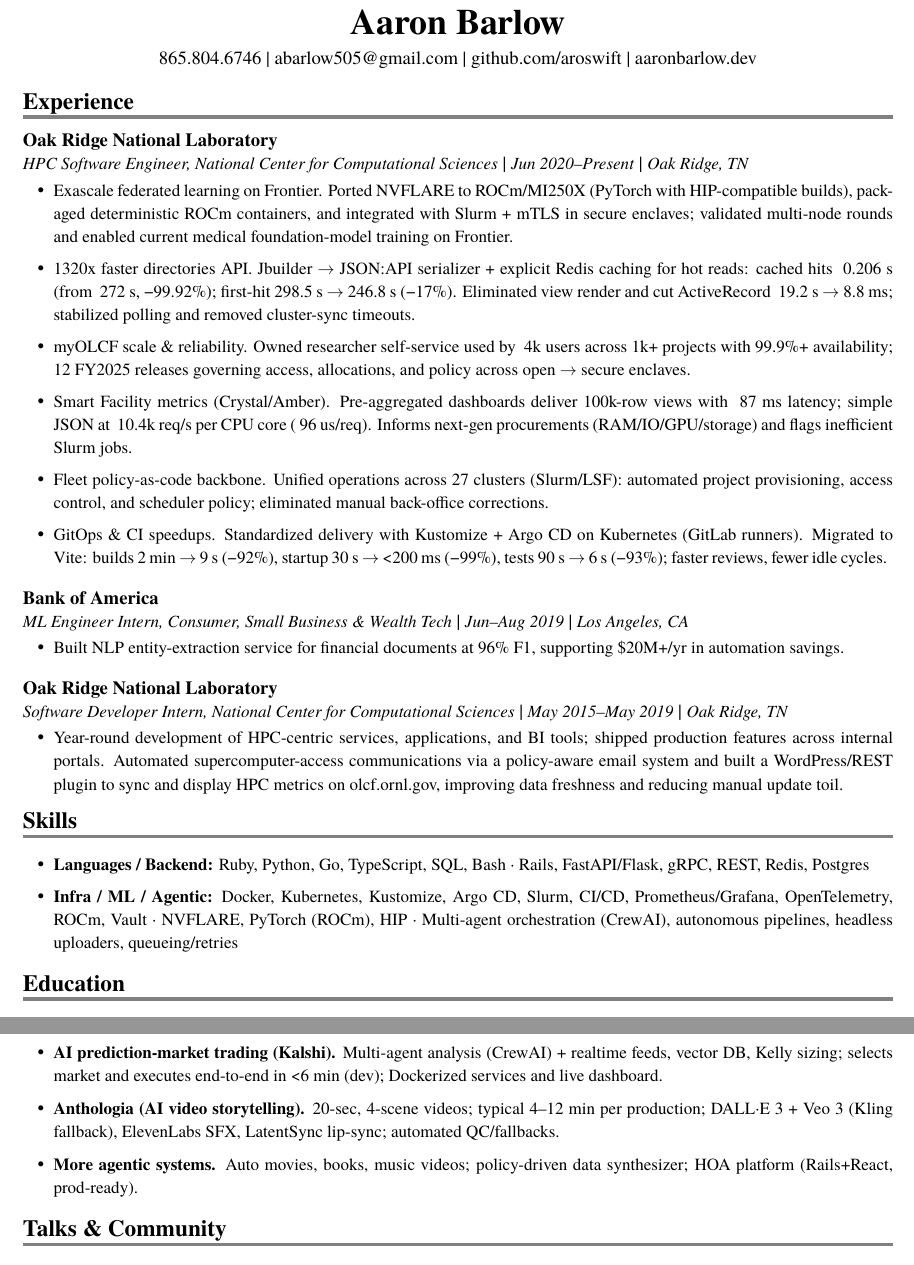
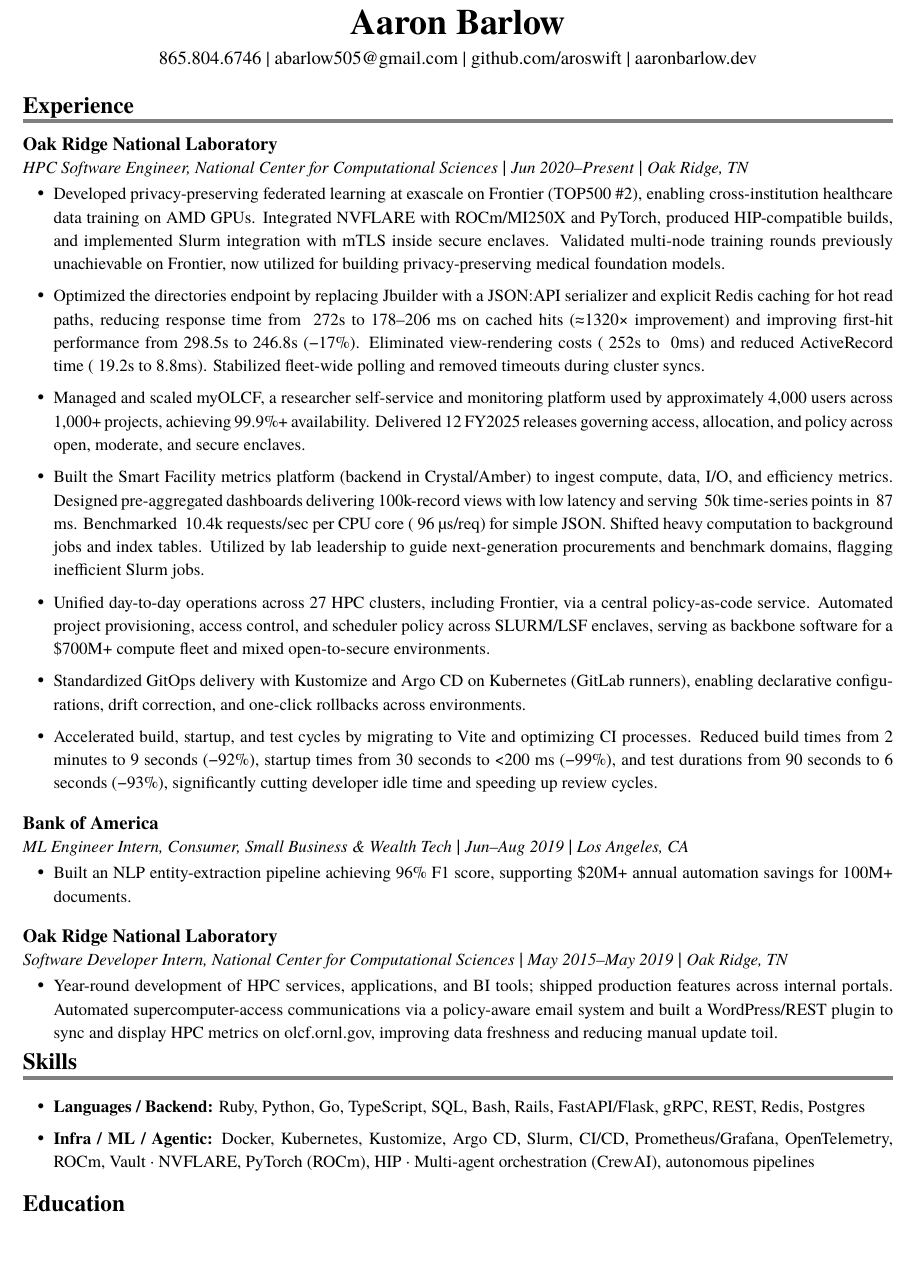
Before and after one commit to AroSwift/resume, a LaTeX CV (resume.tex): two parts of pages 1 and 2 of 2 before the commit and part of page 1 of 2 after it, the two joined at a grey line, cut so that both start at the same text, the shorter picture padded with empty space. Compiled offline with XeLaTeX; a missing font is replaced by an installed copy or a similar font.

Commit message:
Adding more experience content

```diff
--- a/resume.tex
+++ b/resume.tex
@@ -107,23 +107,23 @@
 \noindent{\fontsize{10}{12}\selectfont\textit{HPC Software Engineer, National Center for Computational Sciences}}  |  {\fontsize{10}{12}\selectfont\textit{Jun 2020--Present}}  |  {\fontsize{10}{12}\selectfont\textit{Oak Ridge, TN}}
 \begin{itemize}[leftmargin=18pt,itemsep=1pt,topsep=0pt]
 % Exascale federated learning
-\regbullet{Exascale federated learning on Frontier. Ported NVFLARE to ROCm/MI250X (PyTorch with HIP-compatible builds), packaged deterministic ROCm containers, and integrated with Slurm + mTLS in secure enclaves; validated multi-node rounds and enabled current medical foundation-model training on Frontier.}
+\regbullet{Developed privacy-preserving federated learning at exascale on Frontier (TOP500 \#2), enabling cross-institution healthcare data training on AMD GPUs. Integrated NVFLARE with ROCm/MI250X and PyTorch, produced HIP-compatible builds, and implemented Slurm integration with mTLS inside secure enclaves. Validated multi-node training rounds previously unachievable on Frontier, now utilized for building privacy-preserving medical foundation models.}
 
 % 1320x faster directories API
-\regbullet{1320x faster directories API. Jbuilder $\rightarrow$ JSON:API serializer + explicit Redis caching for hot reads: cached hits ~0.206 s (from ~272 s, −99.92\%); first-hit 298.5 s $\rightarrow$ 246.8 s (−17\%). Eliminated view render and cut ActiveRecord ~19.2 s $\rightarrow$ 8.8 ms; stabilized polling and removed cluster-sync timeouts.}
+\regbullet{Optimized the directories endpoint by replacing Jbuilder with a JSON:API serializer and explicit Redis caching for hot read paths, reducing response time from ~272s to 178--206 ms on cached hits (≈1320× improvement) and improving first-hit performance from 298.5s to 246.8s (−17\%). Eliminated view-rendering costs (~252s to ~0ms) and reduced ActiveRecord time (~19.2s to 8.8ms). Stabilized fleet-wide polling and removed timeouts during cluster syncs.}
 
 % myOLCF scale & reliability
-\regbullet{myOLCF scale \& reliability. Owned researcher self-service used by ~4k users across 1k+ projects with 99.9\%+ availability; 12 FY2025 releases governing access, allocations, and policy across open $\rightarrow$ secure enclaves.}
+\regbullet{Managed and scaled myOLCF, a researcher self-service and monitoring platform used by approximately 4,000 users across 1,000+ projects, achieving 99.9\%+ availability. Delivered 12 FY2025 releases governing access, allocation, and policy across open, moderate, and secure enclaves.}
 
 % Smart Facility metrics
-\regbullet{Smart Facility metrics (Crystal/Amber). Pre-aggregated dashboards deliver 100k-row views with ~87 ms latency; simple JSON at ~10.4k req/s per CPU core (~96 us/req). Informs next-gen procurements (RAM/IO/GPU/storage) and flags inefficient Slurm jobs.}
+\regbullet{Built the Smart Facility metrics platform (backend in Crystal/Amber) to ingest compute, data, I/O, and efficiency metrics. Designed pre-aggregated dashboards delivering 100k-record views with low latency and serving ~50k time-series points in ~87 ms. Benchmarked ~10.4k requests/sec per CPU core (~96 µs/req) for simple JSON. Shifted heavy computation to background jobs and index tables. Utilized by lab leadership to guide next-generation procurements and benchmark domains, flagging inefficient Slurm jobs.}
 
 % Fleet policy-as-code backbone
-\regbullet{Fleet policy-as-code backbone. Unified operations across 27 clusters (Slurm/LSF): automated project provisioning, access control, and scheduler policy; eliminated manual back-office corrections.}
+\regbullet{Unified day-to-day operations across 27 HPC clusters, including Frontier, via a central policy-as-code service. Automated project provisioning, access control, and scheduler policy across SLURM/LSF enclaves, serving as backbone software for a \$700M+ compute fleet and mixed open-to-secure environments.}
 
 % GitOps & CI speedups
-\regbullet{GitOps \& CI speedups. Standardized delivery with Kustomize + Argo CD on Kubernetes (GitLab runners). Migrated to Vite: builds 2 min $\rightarrow$ 9 s (−92\%), startup 30 s $\rightarrow$ <200 ms (−99\%), tests 90 s $\rightarrow$ 6 s (−93\%); faster reviews, fewer idle cycles.}
-
+\regbullet{Standardized GitOps delivery with Kustomize and Argo CD on Kubernetes (GitLab runners), enabling declarative configurations, drift correction, and one-click rollbacks across environments.}
+\regbullet{Accelerated build, startup, and test cycles by migrating to Vite and optimizing CI processes. Reduced build times from 2 minutes to 9 seconds (−92\%), startup times from 30 seconds to <200 ms (−99\%), and test durations from 90 seconds to 6 seconds (−93\%), significantly cutting developer idle time and speeding up review cycles.}
 
 \end{itemize}
 
@@ -132,8 +132,8 @@
 \noindent\textbf{Bank of America}\\
 \noindent{\fontsize{10}{12}\selectfont\textit{ML Engineer Intern, Consumer, Small Business \& Wealth Tech}}  |  {\fontsize{10}{12}\selectfont\textit{Jun--Aug 2019}}  |  {\fontsize{10}{12}\selectfont\textit{Los Angeles, CA}}
 \begin{itemize}[leftmargin=18pt,itemsep=1pt,topsep=0pt]
-% NLP project with quantifiable results
-\regbullet{Built NLP entity-extraction service for financial documents at 96\% F1, supporting \$20M+/yr in automation savings.}
+% NLP entity-extraction pipeline
+\regbullet{Built an NLP entity-extraction pipeline achieving 96\% F1 score, supporting \$20M+ annual automation savings for 100M+ documents.}
 \end{itemize}
 
 % Previous internship at ORNL
@@ -141,10 +141,10 @@
 \noindent\textbf{Oak Ridge National Laboratory}\\
 \noindent{\fontsize{10}{12}\selectfont\textit{Software Developer Intern, National Center for Computational Sciences}}  |  {\fontsize{10}{12}\selectfont\textit{May 2015--May 2019}}  |  {\fontsize{10}{12}\selectfont\textit{Oak Ridge, TN}}
 \begin{itemize}[leftmargin=18pt,itemsep=1pt,topsep=0pt]
-% Consolidated ORNL internship work
-\regbullet{Year-round development of HPC-centric services, applications, and BI tools; shipped production features across internal portals. Automated supercomputer-access communications via a policy-aware email system and built a WordPress/REST plugin to sync and display HPC metrics on olcf.ornl.gov, improving data freshness and reducing manual update toil.}
+\regbullet{Year-round development of HPC services, applications, and BI tools; shipped production features across internal portals. Automated supercomputer-access communications via a policy-aware email system and built a WordPress/REST plugin to sync and display HPC metrics on olcf.ornl.gov, improving data freshness and reducing manual update toil.}
 \end{itemize}
-\vspace{4pt}
+
+
 
 % =============================================================================
 % SKILLS SECTION - Technical Competencies
@@ -154,10 +154,10 @@
 
 \begin{itemize}[leftmargin=18pt,itemsep=1pt,topsep=0pt]
 % Programming languages and backend
-\regbullet{\textbf{Languages / Backend:} Ruby, Python, Go, TypeScript, SQL, Bash · Rails, FastAPI/Flask, gRPC, REST, Redis, Postgres}
+\regbullet{\textbf{Languages / Backend:} Ruby, Python, Go, TypeScript, SQL, Bash, Rails, FastAPI/Flask, gRPC, REST, Redis, Postgres}
 
 % Infrastructure, ML, and agentic systems
-\regbullet{\textbf{Infra / ML / Agentic:} Docker, Kubernetes, Kustomize, Argo CD, Slurm, CI/CD, Prometheus/Grafana, OpenTelemetry, ROCm, Vault · NVFLARE, PyTorch (ROCm), HIP · Multi-agent orchestration (CrewAI), autonomous pipelines, headless uploaders, queueing/retries}
+\regbullet{\textbf{Infra / ML / Agentic:} Docker, Kubernetes, Kustomize, Argo CD, Slurm, CI/CD, Prometheus/Grafana, OpenTelemetry, ROCm, Vault · NVFLARE, PyTorch (ROCm), HIP · Multi-agent orchestration (CrewAI), autonomous pipelines}
 \end{itemize}
 \vspace{4pt}
 
@@ -189,19 +189,10 @@
 % Project Cadenza
 \regbullet{\textbf{Project Cadenza (agentic music + video).} 150 videos published; pipeline creates artists/albums, lyrics $\rightarrow$ song (Suno/Udio), mastering, thumbnails, YouTube upload/scheduling; ISRC/metadata prep.}
 
-% AI prediction-market trading
-\regbullet{\textbf{AI prediction-market trading (Kalshi).} Multi-agent analysis (CrewAI) + realtime feeds, vector DB, Kelly sizing; selects market and executes end-to-end in <6 min (dev); Dockerized services and live dashboard.}
-
-% Anthologia
-\regbullet{\textbf{Anthologia (AI video storytelling).} 20-sec, 4-scene videos; typical 4--12 min per production; DALL·E 3 + Veo 3 (Kling fallback), ElevenLabs SFX, LatentSync lip-sync; automated QC/fallbacks.}
-
-% More agentic systems
-\regbullet{\textbf{More agentic systems.} Auto movies, books, music videos; policy-driven data synthesizer; HOA platform (Rails+React, prod-ready).}
 \end{itemize}
 \vspace{4pt}
 
 % =============================================================================
-% TALKS & COMMUNITY SECTION - Professional Involvement
+% PROFESSIONAL ACTIVITIES SECTION - Professional Involvement
 % =============================================================================
 
-\resumesection{Talks \& Community}
```
Also changed, not shown: README.md, resume.pdf, resume.tex (3 more changed lines).
